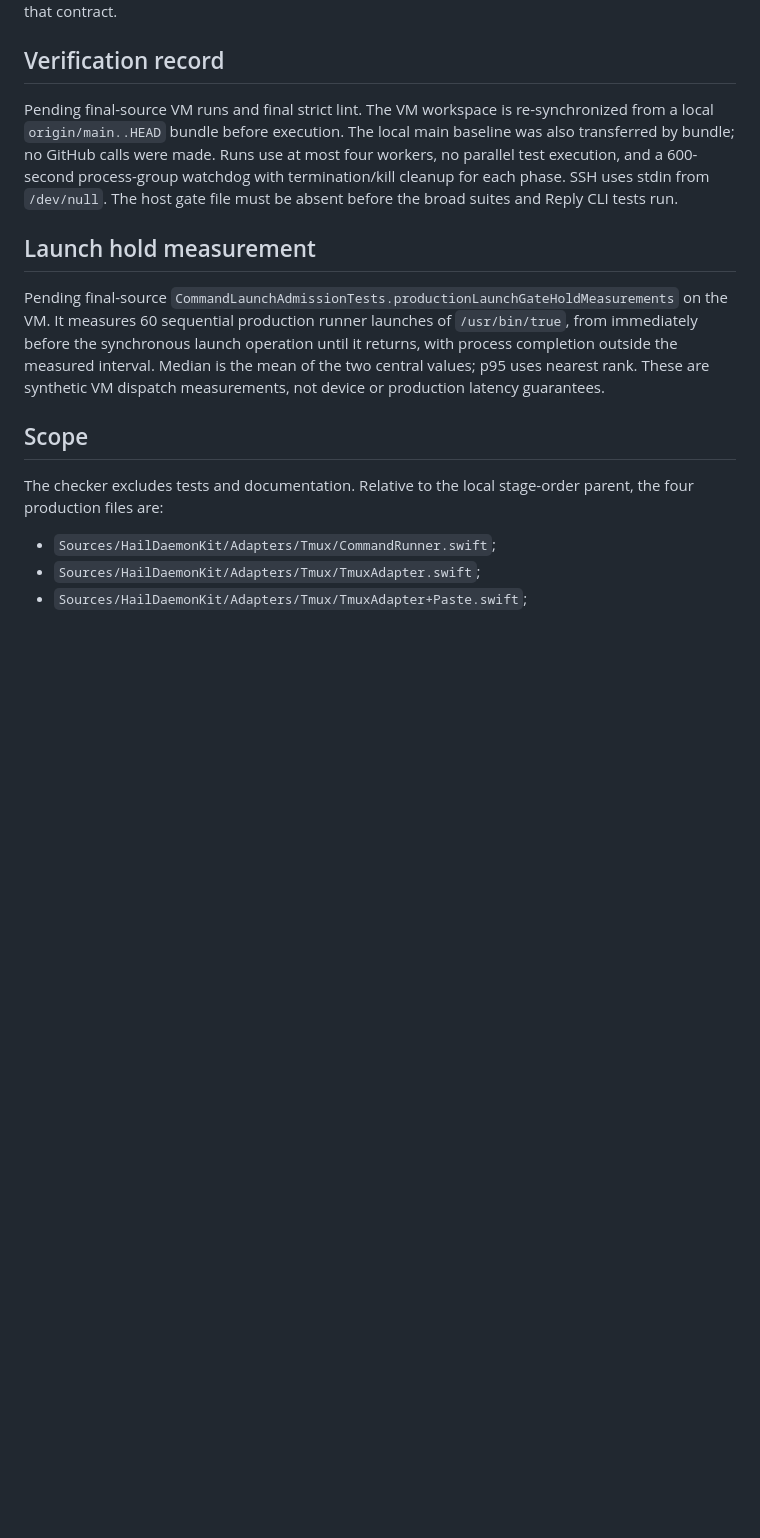
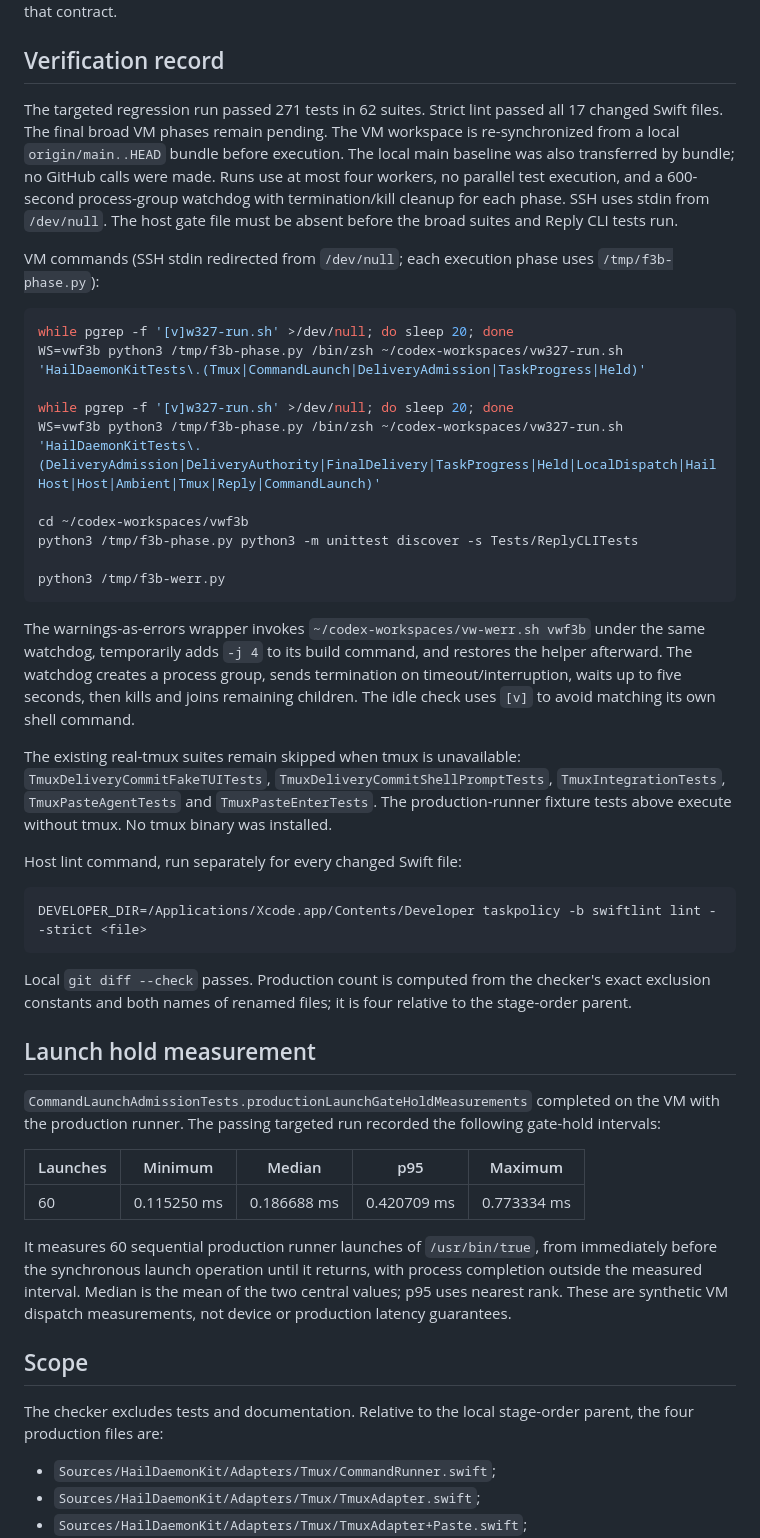
Before and after one commit to mickdarling/hailing-station, a Markdown page: docs/testing/tmux-submission-admission.md, the part around the change. GitHub-like rendering; blank space fills up the shorter version.

Commit message:
Record submission launch measurements and verification. Part of #1120

````diff
--- a/docs/testing/tmux-submission-admission.md
+++ b/docs/testing/tmux-submission-admission.md
@@ -110,15 +110,55 @@ guarded launch, while the capability suite preserves coverage for a runner lacki
 
 ## Verification record
 
-Pending final-source VM runs and final strict lint. The VM workspace is re-synchronized from a local
+The targeted regression run passed 271 tests in 62 suites. Strict lint passed all 17 changed Swift files.
+The final broad VM phases remain pending. The VM workspace is re-synchronized from a local
 `origin/main..HEAD` bundle before execution. The local main baseline was also transferred by bundle;
 no GitHub calls were made. Runs use at most four workers, no parallel test execution, and a 600-second
 process-group watchdog with termination/kill cleanup for each phase. SSH uses stdin from `/dev/null`.
 The host gate file must be absent before the broad suites and Reply CLI tests run.
 
+VM commands (SSH stdin redirected from `/dev/null`; each execution phase uses `/tmp/f3b-phase.py`):
+
+```sh
+while pgrep -f '[v]w327-run.sh' >/dev/null; do sleep 20; done
+WS=vwf3b python3 /tmp/f3b-phase.py /bin/zsh ~/codex-workspaces/vw327-run.sh 'HailDaemonKitTests\.(Tmux|CommandLaunch|DeliveryAdmission|TaskProgress|Held)'
+
+while pgrep -f '[v]w327-run.sh' >/dev/null; do sleep 20; done
+WS=vwf3b python3 /tmp/f3b-phase.py /bin/zsh ~/codex-workspaces/vw327-run.sh 'HailDaemonKitTests\.(DeliveryAdmission|DeliveryAuthority|FinalDelivery|TaskProgress|Held|LocalDispatch|HailHost|Host|Ambient|Tmux|Reply|CommandLaunch)'
+
+cd ~/codex-workspaces/vwf3b
+python3 /tmp/f3b-phase.py python3 -m unittest discover -s Tests/ReplyCLITests
+
+python3 /tmp/f3b-werr.py
+```
+
+The warnings-as-errors wrapper invokes `~/codex-workspaces/vw-werr.sh vwf3b` under the same watchdog,
+temporarily adds `-j 4` to its build command, and restores the helper afterward. The watchdog creates
+a process group, sends termination on timeout/interruption, waits up to five seconds, then kills and
+joins remaining children. The idle check uses `[v]` to avoid matching its own shell command.
+
+The existing real-tmux suites remain skipped when tmux is unavailable: `TmuxDeliveryCommitFakeTUITests`,
+`TmuxDeliveryCommitShellPromptTests`, `TmuxIntegrationTests`, `TmuxPasteAgentTests` and `TmuxPasteEnterTests`.
+The production-runner fixture tests above execute without tmux. No tmux binary was installed.
+
+Host lint command, run separately for every changed Swift file:
+
+```sh
+DEVELOPER_DIR=/Applications/Xcode.app/Contents/Developer taskpolicy -b swiftlint lint --strict <file>
+```
+
+Local `git diff --check` passes. Production count is computed from the checker's exact exclusion
+constants and both names of renamed files; it is four relative to the stage-order parent.
+
 ## Launch hold measurement
 
-Pending final-source `CommandLaunchAdmissionTests.productionLaunchGateHoldMeasurements` on the VM.
+`CommandLaunchAdmissionTests.productionLaunchGateHoldMeasurements` completed on the VM with the
+production runner. The passing targeted run recorded the following gate-hold intervals:
+
+| Launches | Minimum | Median | p95 | Maximum |
+| --- | --- | --- | --- | --- |
+| 60 | 0.115250 ms | 0.186688 ms | 0.420709 ms | 0.773334 ms |
+
 It measures 60 sequential production runner launches of `/usr/bin/true`, from immediately before the
 synchronous launch operation until it returns, with process completion outside the measured interval.
 Median is the mean of the two central values; p95 uses nearest rank. These are synthetic VM dispatch
````
